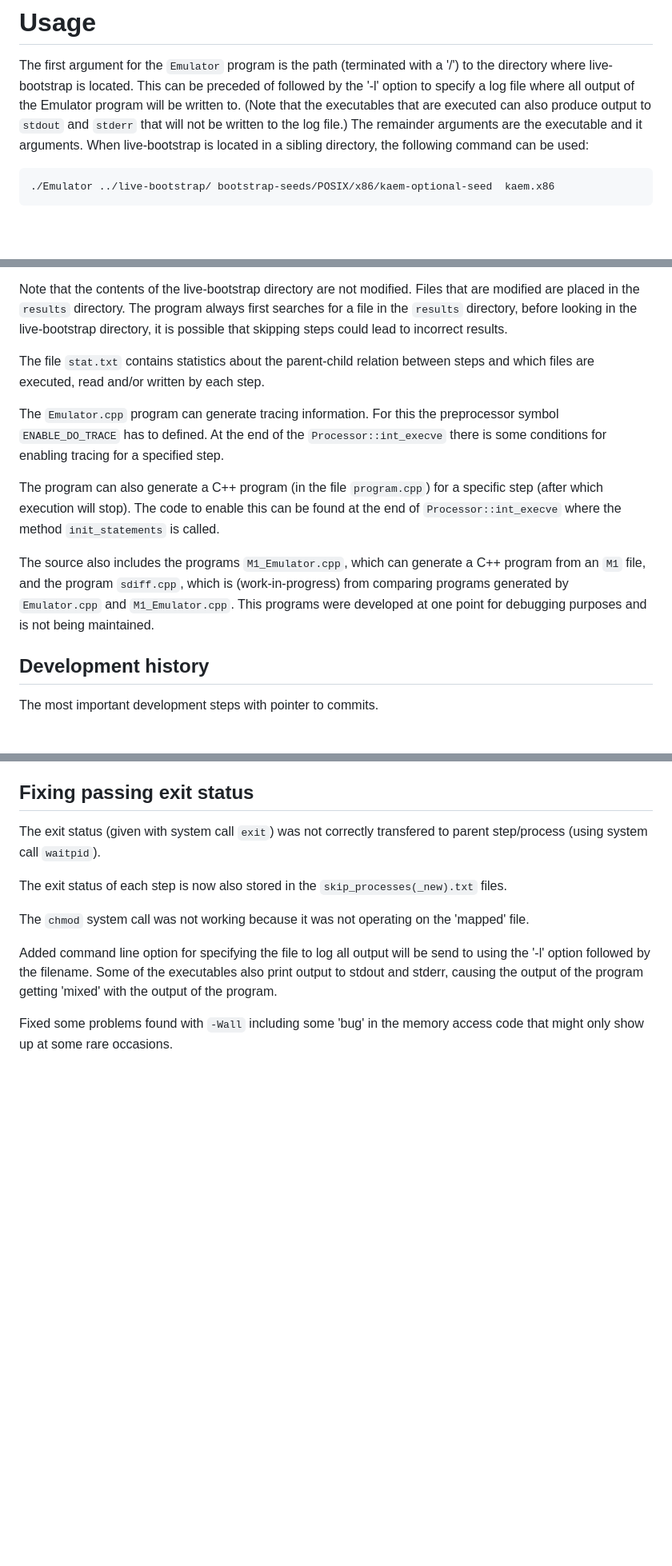
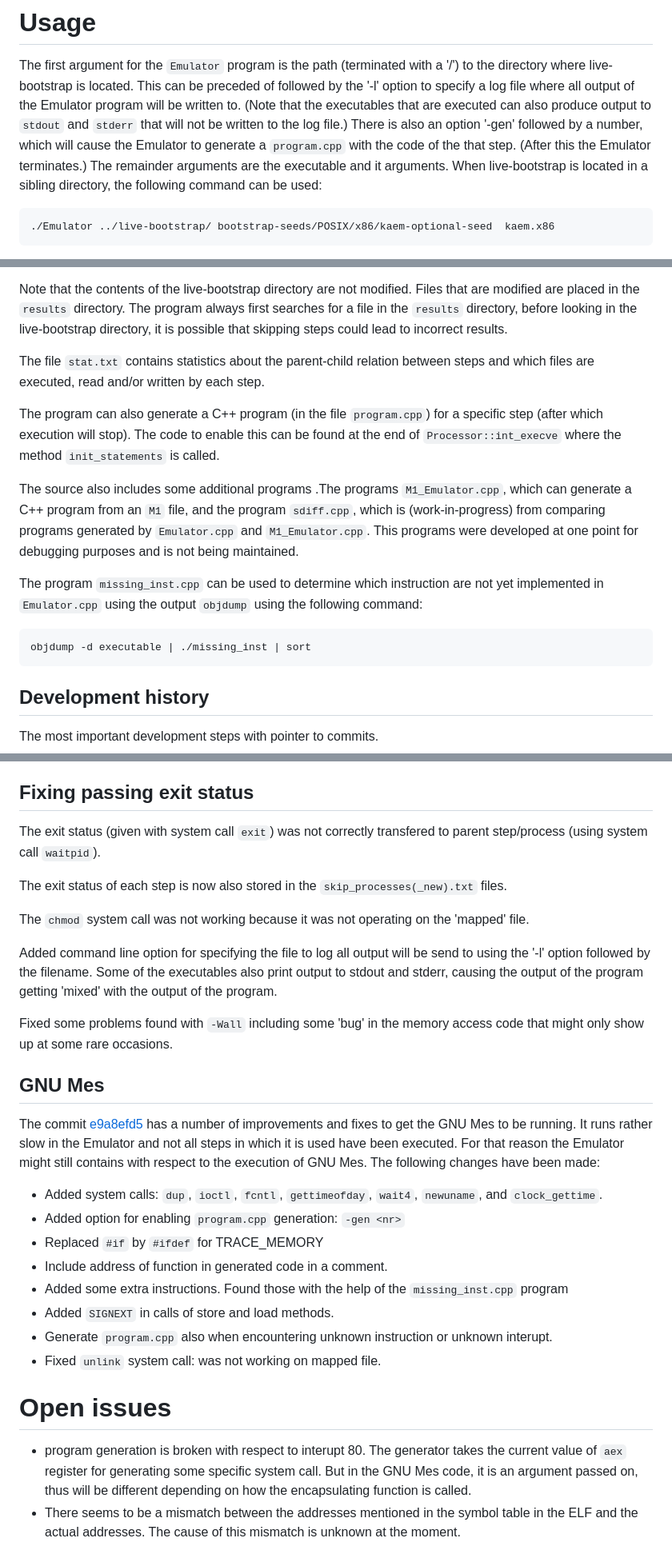
Before and after one commit to FransFaase/Emulator, a Markdown page: README.md, 3 parts joined by grey strips. Shown at 80% size. Drawn GitHub-style; blank space fills up the shorter version.

````diff
--- a/README.md
+++ b/README.md
@@ -12,8 +12,10 @@ The first argument for the `Emulator` program is the path (terminated with a '/'
 live-bootstrap is located. This can be preceded of followed by the '-l' option to specify a log
 file where all output of the Emulator program will be written to. (Note that the executables that
 are executed can also produce output to `stdout` and `stderr` that will not be written to the
-log file.) The remainder arguments are the executable and it arguments. When
-live-bootstrap is located in a sibling directory, the following command can be used:
+log file.) There is also an option '-gen' followed by a number, which will cause the Emulator to
+generate a `program.cpp` with the code of the that step. (After this the Emulator terminates.)
+The remainder arguments are the executable and it arguments. When live-bootstrap is located in a
+sibling directory, the following command can be used:
 ```
 ./Emulator ../live-bootstrap/ bootstrap-seeds/POSIX/x86/kaem-optional-seed  kaem.x86
 ```
@@ -34,18 +36,20 @@ that skipping steps could lead to incorrect results.
 The file `stat.txt` contains statistics about the parent-child relation between steps and
 which files are executed, read and/or written by each step.
 
-The `Emulator.cpp` program can generate tracing information. For this the preprocessor symbol `ENABLE_DO_TRACE`
-has to defined. At the end of the `Processor::int_execve` there is some conditions for enabling
-tracing for a specified step.
-
 The program can also generate a C++ program (in the file `program.cpp`) for a specific step (after
 which execution will stop). The code to enable this can be found at the end of `Processor::int_execve`
 where the method `init_statements` is called.
 
-The source also includes the programs `M1_Emulator.cpp`, which can generate a C++ program from
-an `M1` file, and the program `sdiff.cpp`, which is (work-in-progress) from comparing programs
+The source also includes some additional programs .The programs `M1_Emulator.cpp`, which can generate a
+C++ program from an `M1` file, and the program `sdiff.cpp`, which is (work-in-progress) from comparing programs
 generated by `Emulator.cpp` and `M1_Emulator.cpp`. This programs were developed at one point for
 debugging purposes and is not being maintained.
+
+The program `missing_inst.cpp` can be used to determine which instruction are not yet implemented
+in `Emulator.cpp` using the output `objdump` using the following command:
+```
+objdump -d executable | ./missing_inst | sort
+```
 
 ## Development history
 
@@ -204,3 +208,26 @@ the program getting 'mixed' with the output of the program.
 
 Fixed some problems found with `-Wall` including some 'bug' in the memory access code that might only show up
 at some rare occasions.
+
+## GNU Mes
+
+The commit [e9a8efd5](https://github.com/FransFaase/Emulator/commit/e9a8efd53e3da2dc61cb29957a7d41ad6e90bceb)
+has a number of improvements and fixes to get the GNU Mes to be running. It runs rather slow in
+the Emulator and not all steps in which it is used have been executed. For that reason the Emulator
+might still contains with respect to the execution of GNU Mes. The following changes have been made:
+- Added system calls: `dup`, `ioctl`, `fcntl`, `gettimeofday`, `wait4`, `newuname`, and `clock_gettime`.
+- Added option for enabling `program.cpp` generation: `-gen <nr>`
+- Replaced `#if` by `#ifdef` for TRACE_MEMORY
+- Include address of function in generated code in a comment.
+- Added some extra instructions. Found those with the help of the `missing_inst.cpp` program
+- Added `SIGNEXT` in calls of store and load methods.
+- Generate `program.cpp` also when encountering unknown instruction or unknown interupt.
+- Fixed `unlink` system call: was not working on mapped file.
+
+# Open issues
+
+- program generation is broken with respect to interupt 80. The generator takes the current value
+  of `aex` register for generating some specific system call. But in the GNU Mes code, it is an
+  argument passed on, thus will be different depending on how the encapsulating function is called.
+- There seems to be a mismatch between the addresses mentioned in the symbol table in the ELF
+  and the actual addresses. The cause of this mismatch is unknown at the moment.
````
